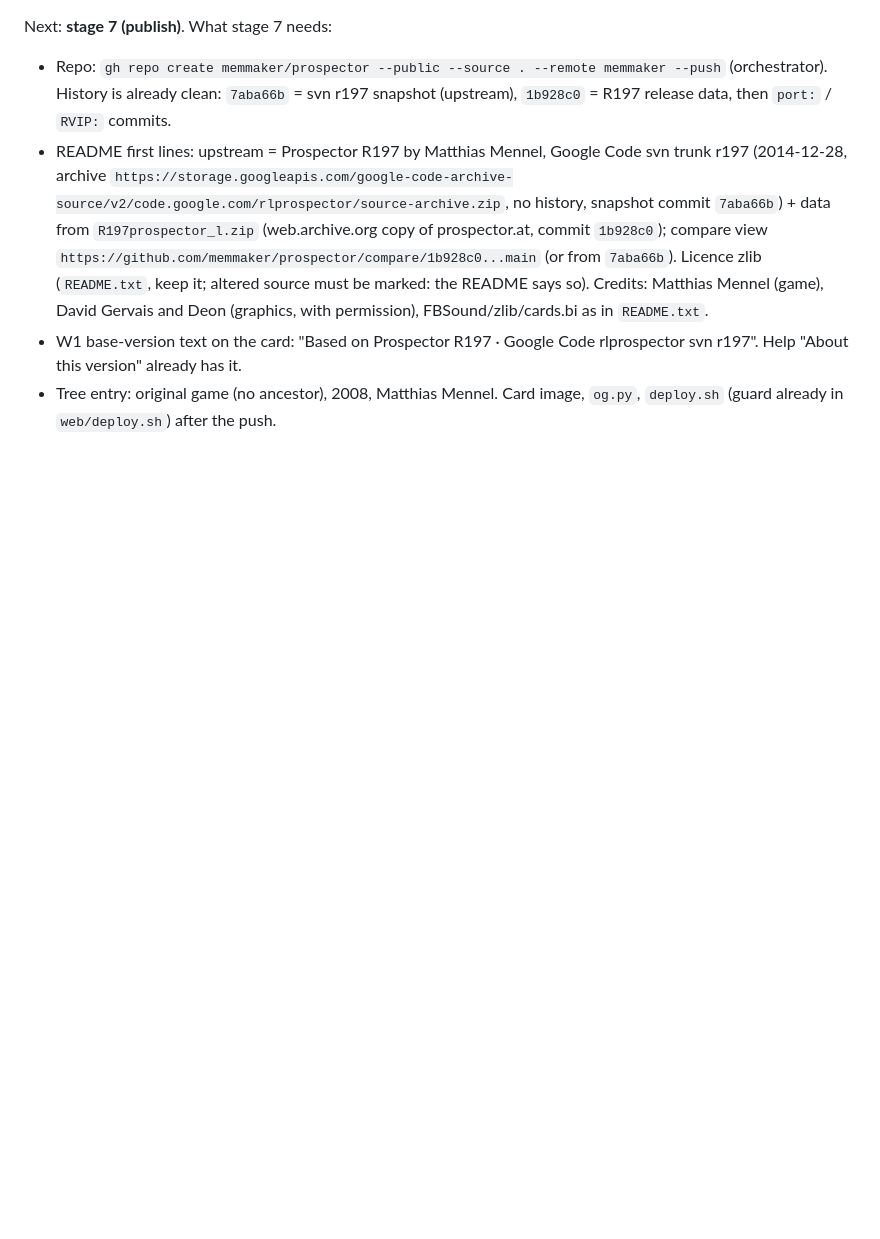
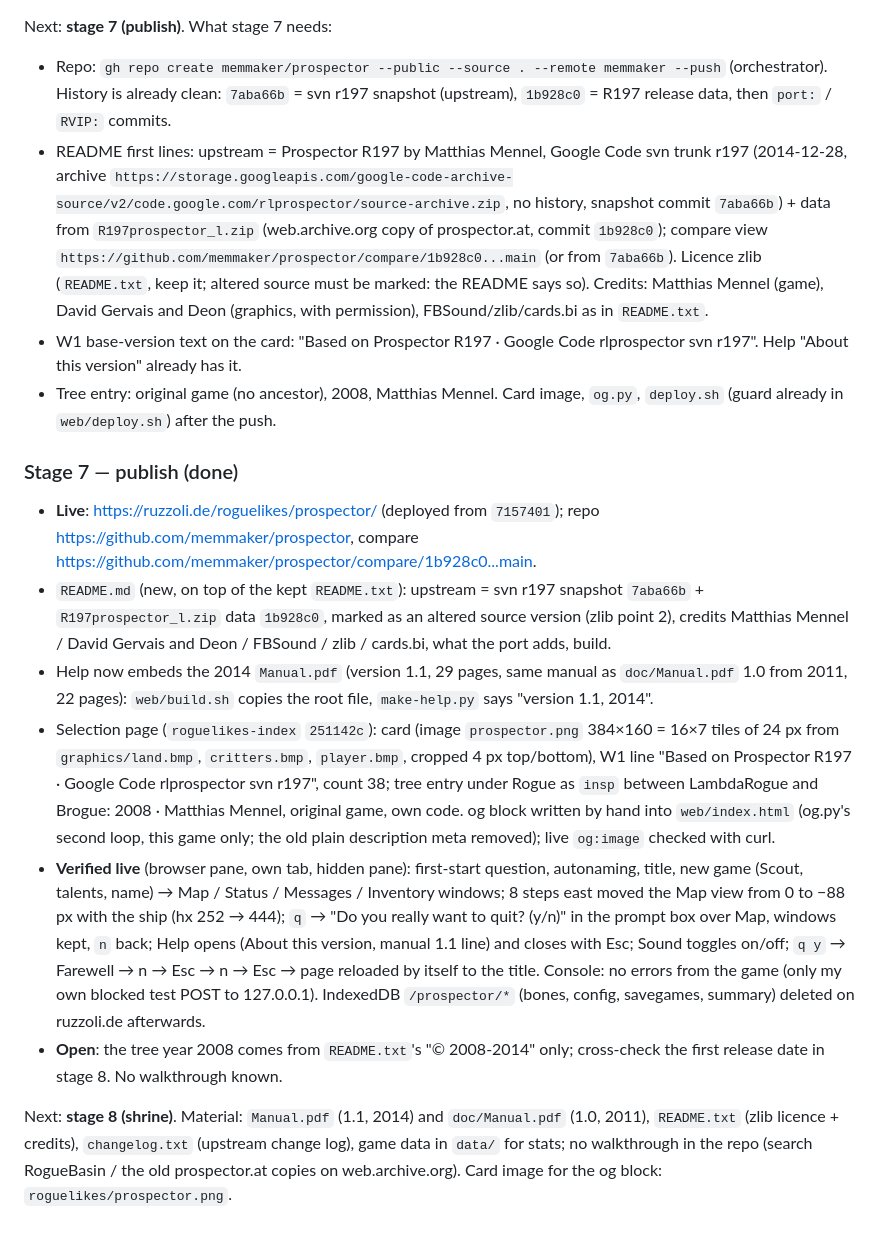
Before and after one commit to memmaker/prospector, a Markdown page: HANDOVER.md, the part around the change. Drawn GitHub-style; blank space fills up the shorter version.

Commit message:
RVIP: stage 7 publish: handover
Co-Authored-By: Claude Fable 5.1 <noreply@anthropic.com>

```diff
--- a/HANDOVER.md
+++ b/HANDOVER.md
@@ -548,3 +548,42 @@ Next: **stage 7 (publish)**. What stage 7 needs:
   rlprospector svn r197". Help "About this version" already has it.
 - Tree entry: original game (no ancestor), 2008, Matthias Mennel. Card image,
   `og.py`, `deploy.sh` (guard already in `web/deploy.sh`) after the push.
+
+### Stage 7 — publish (done)
+
+- **Live**: https://ruzzoli.de/roguelikes/prospector/ (deployed from `7157401`);
+  repo https://github.com/memmaker/prospector, compare
+  https://github.com/memmaker/prospector/compare/1b928c0...main.
+- `README.md` (new, on top of the kept `README.txt`): upstream = svn r197
+  snapshot `7aba66b` + `R197prospector_l.zip` data `1b928c0`, marked as an
+  altered source version (zlib point 2), credits Matthias Mennel / David
+  Gervais and Deon / FBSound / zlib / cards.bi, what the port adds, build.
+- Help now embeds the 2014 `Manual.pdf` (version 1.1, 29 pages, same manual
+  as `doc/Manual.pdf` 1.0 from 2011, 22 pages): `web/build.sh` copies the
+  root file, `make-help.py` says "version 1.1, 2014".
+- Selection page (`roguelikes-index` `251142c`): card (image
+  `prospector.png` 384×160 = 16×7 tiles of 24 px from `graphics/land.bmp`,
+  `critters.bmp`, `player.bmp`, cropped 4 px top/bottom), W1 line "Based on
+  Prospector R197 · Google Code rlprospector svn r197", count 38; tree entry
+  under Rogue as `insp` between LambdaRogue and Brogue: 2008 · Matthias
+  Mennel, original game, own code. og block written by hand into
+  `web/index.html` (og.py's second loop, this game only; the old plain
+  description meta removed); live `og:image` checked with curl.
+- **Verified live** (browser pane, own tab, hidden pane): first-start
+  question, autonaming, title, new game (Scout, talents, name) → Map /
+  Status / Messages / Inventory windows; 8 steps east moved the Map view
+  from 0 to −88 px with the ship (hx 252 → 444); `q` → "Do you really want
+  to quit? (y/n)" in the prompt box over Map, windows kept, `n` back; Help
+  opens (About this version, manual 1.1 line) and closes with Esc; Sound
+  toggles on/off; `q y` → Farewell → n → Esc → n → Esc → page reloaded by
+  itself to the title. Console: no errors from the game (only my own blocked
+  test POST to 127.0.0.1). IndexedDB `/prospector/*` (bones, config,
+  savegames, summary) deleted on ruzzoli.de afterwards.
+- **Open**: the tree year 2008 comes from `README.txt`'s "© 2008-2014"
+  only; cross-check the first release date in stage 8. No walkthrough known.
+
+Next: **stage 8 (shrine)**. Material: `Manual.pdf` (1.1, 2014) and
+`doc/Manual.pdf` (1.0, 2011), `README.txt` (zlib licence + credits),
+`changelog.txt` (upstream change log), game data in `data/` for stats; no
+walkthrough in the repo (search RogueBasin / the old prospector.at copies on
+web.archive.org). Card image for the og block: `roguelikes/prospector.png`.
```
